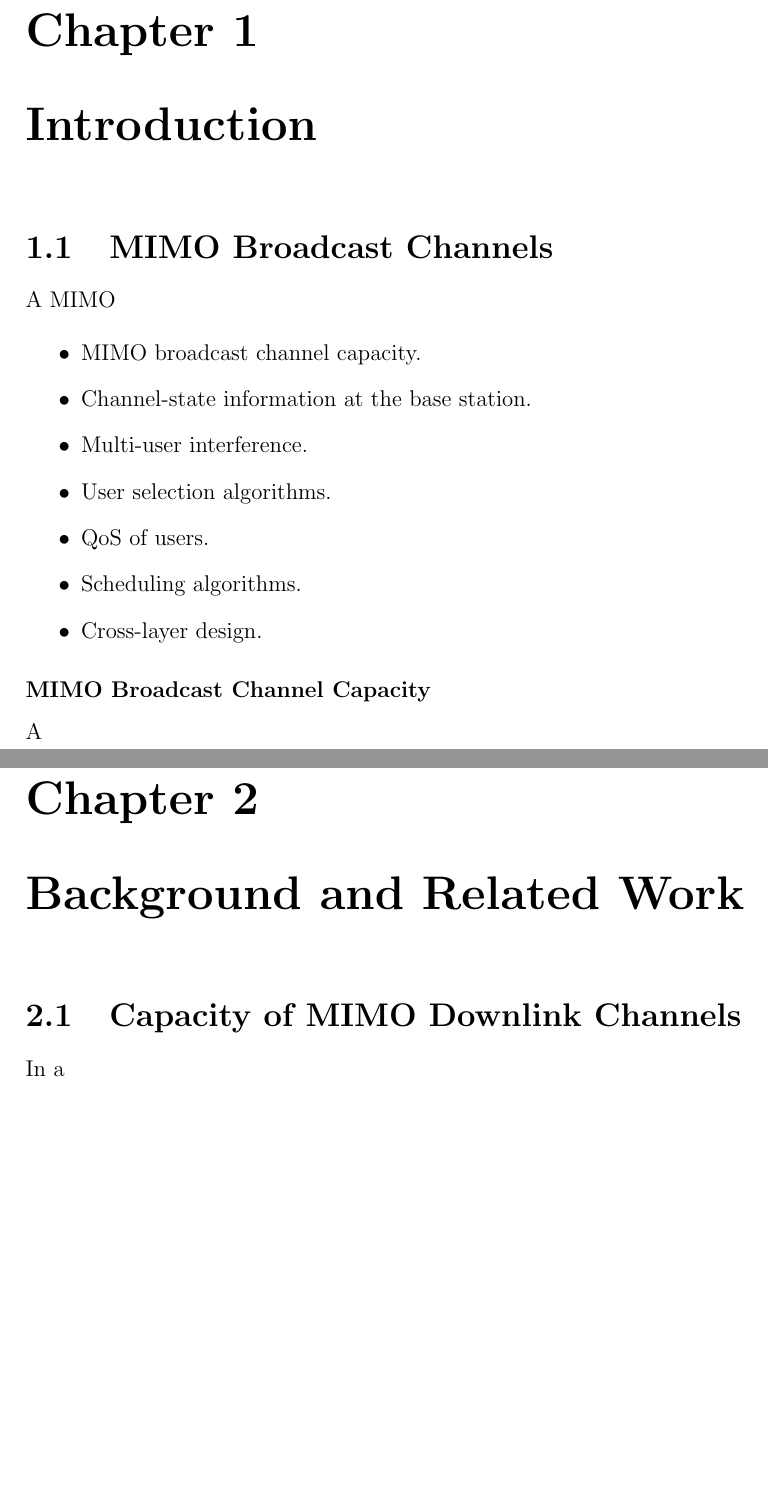
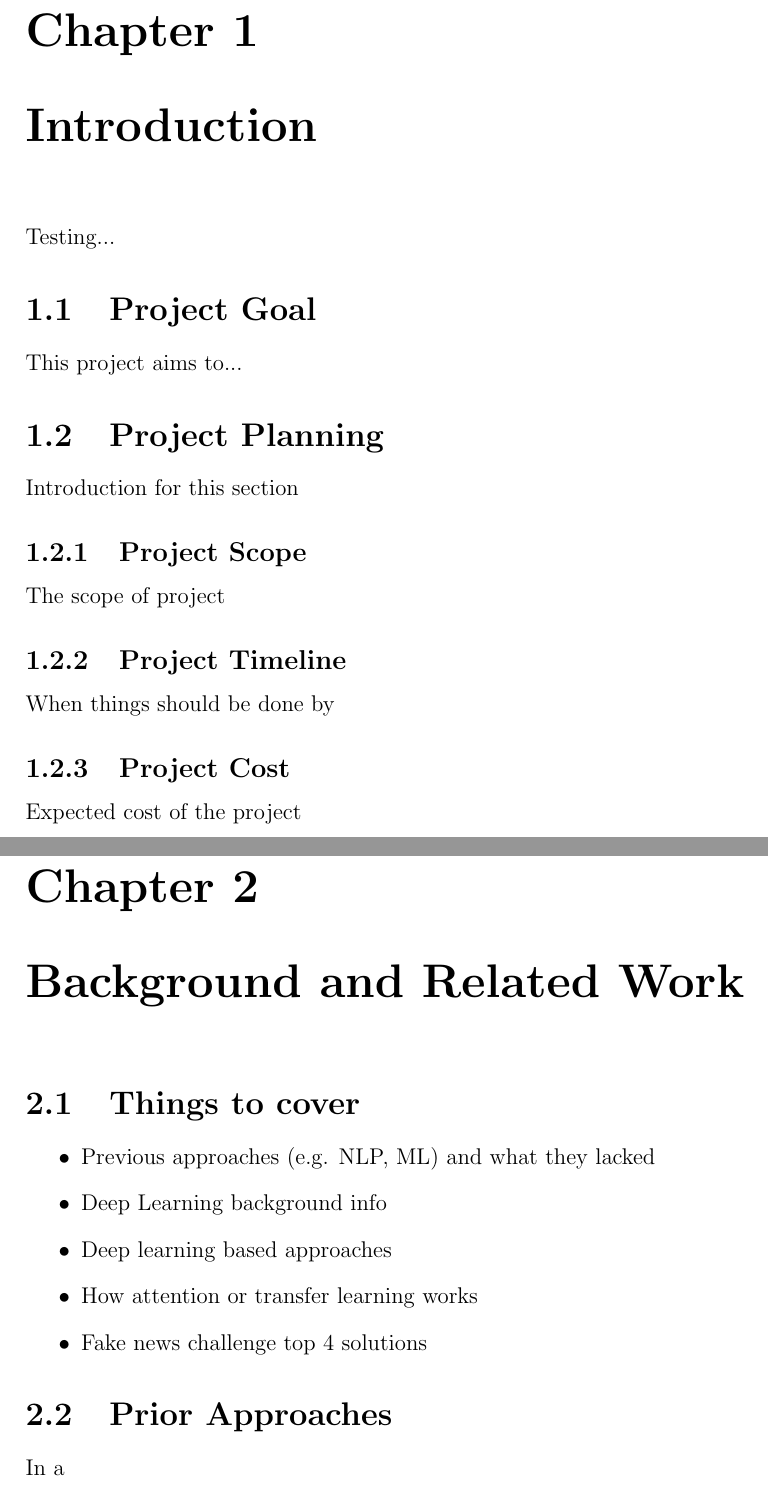
Before and after one commit to DioneJM/Honours-Thesis, a LaTeX thesis (Thesis/Final_Project_Latex_Template.tex): two parts of pages 15 and 17 of 29, joined at a grey line, cut so that both start at the same text, the shorter picture padded with empty space. The pictures show the PDF file Thesis/Final_Project_Latex_Template.pdf that the author committed with the source.

Commit message:
Added basic outline for introduction and lit review

```diff
--- a/Thesis/Final_Project_Latex_Template.tex
+++ b/Thesis/Final_Project_Latex_Template.tex
@@ -247,40 +248,41 @@ This is where you write your abstract ...
 
 
-\section{MIMO Broadcast Channels}
 
-A MIMO
+\section{Project Goal}
+
+This project aims to...
+
+\section{Project Planning}
+Introduction for this section
+
+\subsection{Project Scope}
+The scope of project
+
+\subsection{Project Timeline}
+When things should be done by
+
+\subsection{Project Cost}
+Expected cost of the project
 
 
-\begin{itemize}
-
-\item MIMO broadcast channel capacity.
-
-\item Channel-state information at the base station.
-
-\item Multi-user interference.
-
-\item User selection algorithms.
-
-\item QoS of users.
-
-\item Scheduling algorithms.
-
-\item Cross-layer design.
-
-\end{itemize}
-
-
-\subsubsection{MIMO Broadcast Channel Capacity}
-
-A
 
 
 \chapter{Background and Related Work}
 \label{chap:LitReview}
 
+\section{Things to cover}
+\begin{itemize}
+	\item Previous approaches (e.g. NLP, ML) and what they lacked
+	\item Deep Learning background info
+	\item Deep learning based approaches
+	\item How attention or transfer learning works
+	\item Fake news challenge top 4 solutions
+\end{itemize}
 
 
-\section{Capacity of MIMO Downlink Channels \label{sec:CapResultsReview}}
+
+\section{Prior Approaches}
+\label{sec:CapResultsReview}
 
 In a
 
```
Also changed, not shown: Thesis/Final_Project_Latex_Template.pdf, Thesis/Final_Project_Latex_Template.tex (1 more changed lines), 6 other files.
